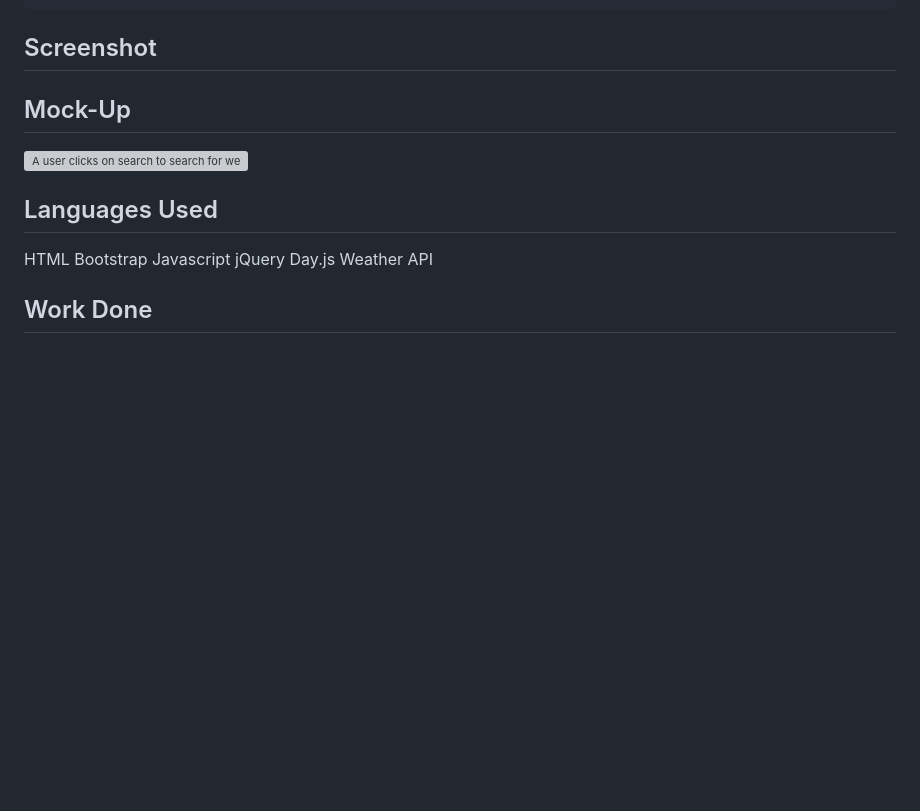
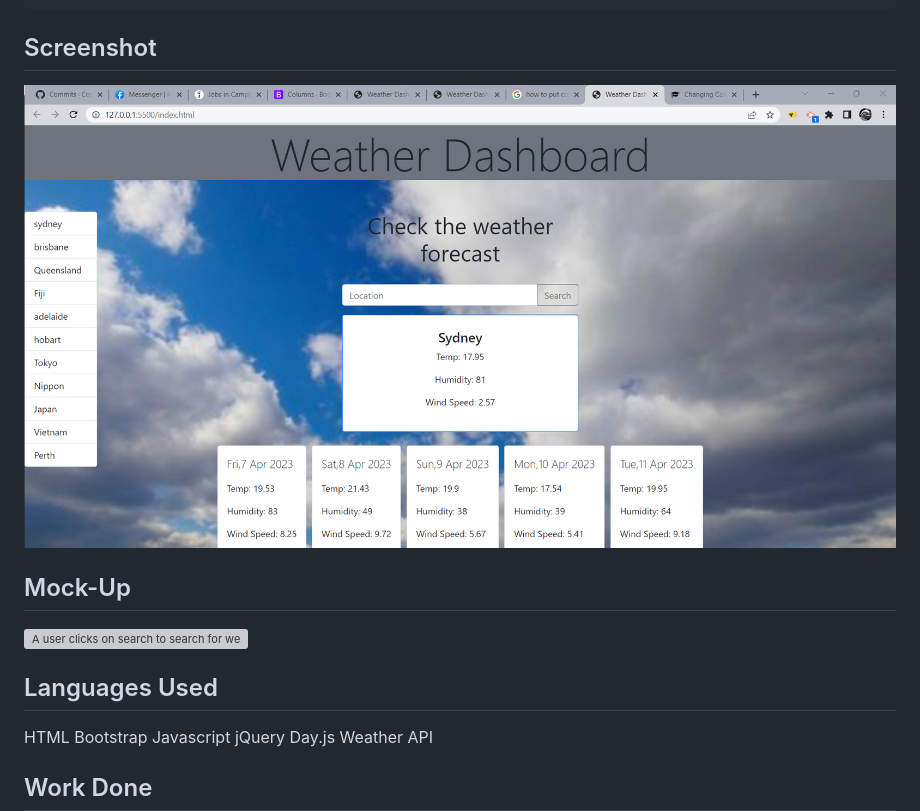
Before and after one commit to Corzah97/Server-Side-API-Weather-Challenge, a Markdown page: README.md, the part around the change. Drawn GitHub-style; pictures changed too: Images/Screenshot 2023-04-06 202209.png (added); blank space fills up the shorter version; grey boxes are pictures that could not be loaded.

Commit message:
added demo gif and screenshot to readme file

````diff
--- a/README.md
+++ b/README.md
@@ -23,6 +23,7 @@ THEN I am again presented with current and future conditions for that city
 ```
 
 ## Screenshot
+![Front Page](Images/Screenshot%202023-04-06%20202209.png)
 
 ## Mock-Up
 ![A user clicks on search to search for weather at their location.](./Images/demo.gif)
````
